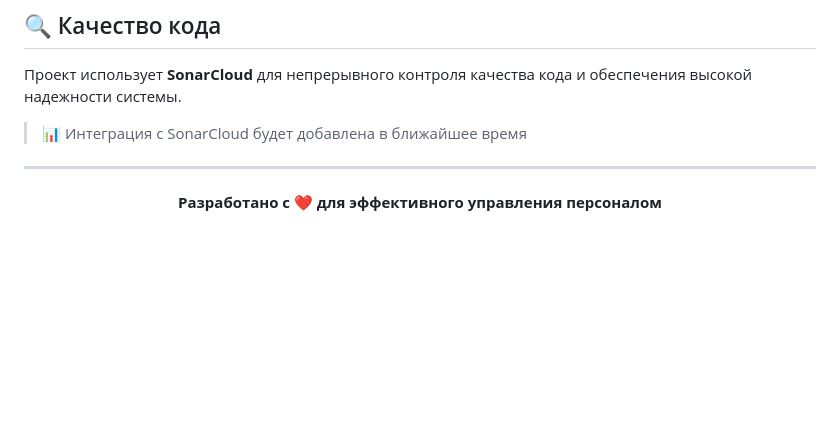
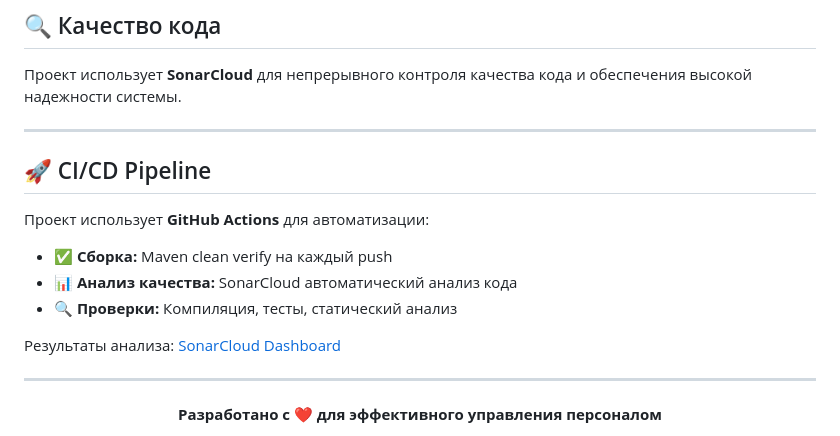
Before and after one commit to kozakmikhail1/EmployeeManagementSystem, a Markdown page: README.md, the part around the change. GitHub-like rendering; blank space fills up the shorter version.

Commit message:
Add CI/CD pipeline documentation

```diff
--- a/README.md
+++ b/README.md
@@ -97,7 +97,16 @@
 
 Проект использует **SonarCloud** для непрерывного контроля качества кода и обеспечения высокой надежности системы.
 
-> 📊 Интеграция с SonarCloud будет добавлена в ближайшее время
+---
+
+## 🚀 CI/CD Pipeline
+
+Проект использует **GitHub Actions** для автоматизации:
+- ✅ **Сборка:** Maven clean verify на каждый push
+- 📊 **Анализ качества:** SonarCloud автоматический анализ кода
+- 🔍 **Проверки:** Компиляция, тесты, статический анализ
+
+Результаты анализа: [SonarCloud Dashboard](https://sonarcloud.io)
 
 ---
 
```
